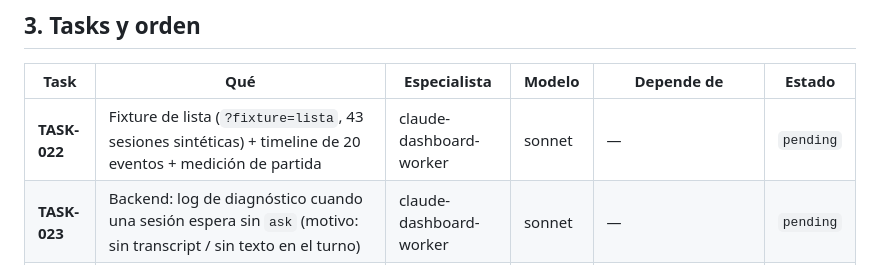
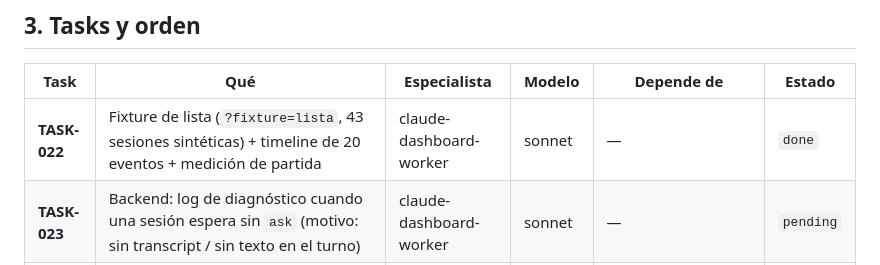
Before and after one commit to snaven10/claude-dashboard, a Markdown page: plans/PLAN-010-lista-compacta/PLAN-010-lista-compacta.md, the part around the change. Rendered like a GitHub page.

Commit message:
docs(plan): cierra TASK-022 de PLAN-010 con linea base de filas visibles

```diff
--- a/plans/PLAN-010-lista-compacta/PLAN-010-lista-compacta.md
+++ b/plans/PLAN-010-lista-compacta/PLAN-010-lista-compacta.md
@@ -85,7 +85,7 @@ para medir 25+ filas → TASK-022 crea un fixture de lista con el escenario real
 
 | Task | Qué | Especialista | Modelo | Depende de | Estado |
 |------|-----|--------------|--------|------------|--------|
-| **TASK-022** | Fixture de lista (`?fixture=lista`, 43 sesiones sintéticas) + timeline de 20 eventos + medición de partida | claude-dashboard-worker | sonnet | — | `pending` |
+| **TASK-022** | Fixture de lista (`?fixture=lista`, 43 sesiones sintéticas) + timeline de 20 eventos + medición de partida | claude-dashboard-worker | sonnet | — | `done` |
 | **TASK-023** | Backend: log de diagnóstico cuando una sesión espera sin `ask` (motivo: sin transcript / sin texto en el turno) | claude-dashboard-worker | sonnet | — | `pending` |
 | **TASK-024** | Fila de una línea, lista 60 %, encabezado en 2 renglones, timeline alta | claude-dashboard-worker | sonnet | TASK-022 | `pending` |
 | **TASK-025** | Grupos por estado con contador; terminadas/abandonadas en el encabezado; la que espera sale de la lista y la bandeja entra en j/k | claude-dashboard-worker | sonnet | TASK-024 | `pending` |
```
Also changed, not shown: 1 other file.
